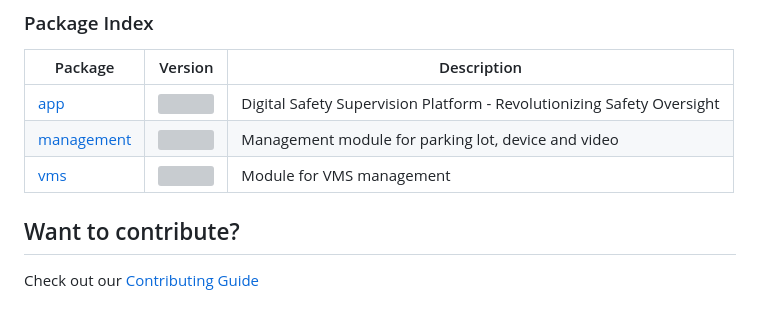
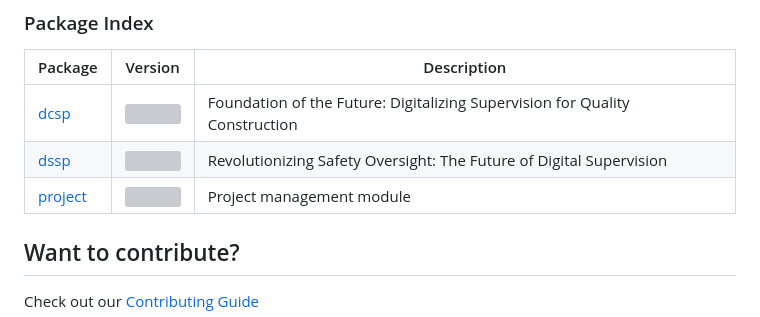
Before and after one commit to heartyoh/dssp, a Markdown page: README.md, the part around the change. Rendered like a GitHub page; grey boxes are pictures that could not be loaded.

```diff
--- a/README.md
+++ b/README.md
@@ -70,9 +70,9 @@ $ yarn generate page
 
 | Package | Version | Description |
 | ------- | ------- | ----------- |
-| [app](packages/app) | <a href="https://badge.fury.io/js/%40dssp%2Fapp"><img src="https://badge.fury.io/js/%40dssp%2Fapp.svg" width="200px" /></a> | Digital Safety Supervision Platform - Revolutionizing Safety Oversight |
-| [management](packages/management) | <a href="https://badge.fury.io/js/%40dssp%2Fmanagement"><img src="https://badge.fury.io/js/%40dssp%2Fmanagement.svg" width="200px" /></a> | Management module for parking lot, device and video |
-| [vms](packages/vms) | <a href="https://badge.fury.io/js/%40dssp%2Fvms"><img src="https://badge.fury.io/js/%40dssp%2Fvms.svg" width="200px" /></a> | Module for VMS management |
+| [dcsp](packages/dcsp) | <a href="https://badge.fury.io/js/%40dssp%2Fdcsp"><img src="https://badge.fury.io/js/%40dssp%2Fdcsp.svg" width="200px" /></a> | Foundation of the Future: Digitalizing Supervision for Quality Construction |
+| [dssp](packages/dssp) | <a href="https://badge.fury.io/js/%40dssp%2Fdssp"><img src="https://badge.fury.io/js/%40dssp%2Fdssp.svg" width="200px" /></a> | Revolutionizing Safety Oversight: The Future of Digital Supervision |
+| [project](packages/project) | <a href="https://badge.fury.io/js/%40dssp%2Fproject"><img src="https://badge.fury.io/js/%40dssp%2Fproject.svg" width="200px" /></a> | Project management module |
 
 ## Want to contribute?
 
```
